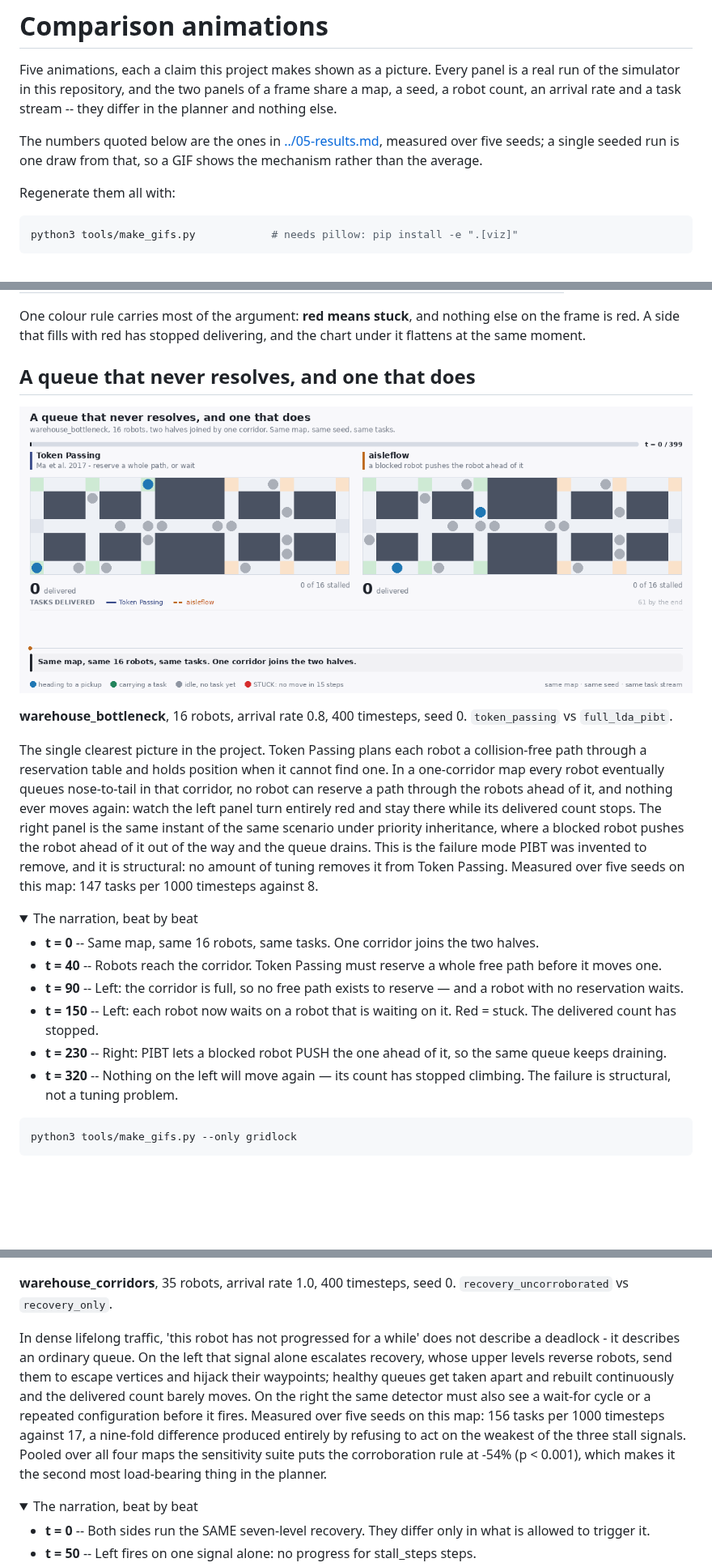
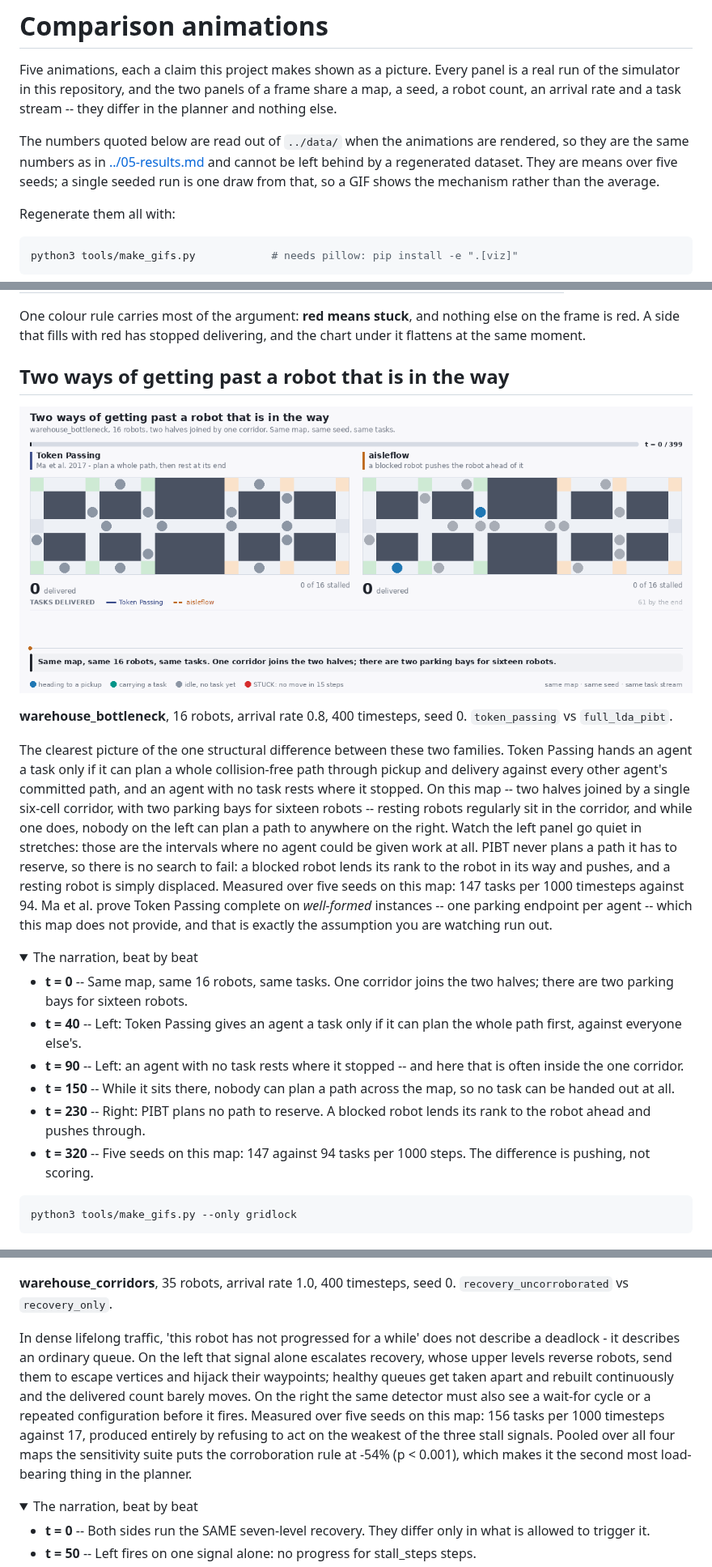
Before and after one commit to sinayanaik/aisleflow, a Markdown page: docs/gifs/README.md, 3 parts joined by grey strips. Shown at 81% size. Drawn GitHub-style; pictures changed too: docs/gifs/01-token-passing-gridlock.gif; folded sections open; blank space fills up the shorter version.

```diff
--- a/docs/gifs/README.md
+++ b/docs/gifs/README.md
@@ -5,9 +5,12 @@ Every panel is a real run of the simulator in this repository, and the two
 panels of a frame share a map, a seed, a robot count, an arrival rate and a
 task stream -- they differ in the planner and nothing else.
 
-The numbers quoted below are the ones in [../05-results.md](../05-results.md),
-measured over five seeds; a single seeded run is one draw from that, so a
-GIF shows the mechanism rather than the average.
+The numbers quoted below are read out of `../data/` when the animations
+are rendered, so they are the same numbers as in
+[../05-results.md](../05-results.md) and cannot be left behind by a
+regenerated dataset. They are means over five seeds; a single seeded run
+is one draw from that, so a GIF shows the mechanism rather than the
+average.
 
 Regenerate them all with:
 
@@ -36,5 +39,5 @@ One colour rule carries most of the argument: **red means stuck**, and
 nothing else on the frame is red. A side that fills with red has stopped
 delivering, and the chart under it flattens at the same moment.
 
-## A queue that never resolves, and one that does
+## Two ways of getting past a robot that is in the way
 
@@ -42,16 +45,16 @@ delivering, and the chart under it flattens at the same moment.
 
 **warehouse_bottleneck**, 16 robots, arrival rate 0.8, 400 timesteps, seed 0. `token_passing` vs `full_lda_pibt`.
 
-The single clearest picture in the project. Token Passing plans each robot a collision-free path through a reservation table and holds position when it cannot find one. In a one-corridor map every robot eventually queues nose-to-tail in that corridor, no robot can reserve a path through the robots ahead of it, and nothing ever moves again: watch the left panel turn entirely red and stay there while its delivered count stops. The right panel is the same instant of the same scenario under priority inheritance, where a blocked robot pushes the robot ahead of it out of the way and the queue drains. This is the failure mode PIBT was invented to remove, and it is structural: no amount of tuning removes it from Token Passing. Measured over five seeds on this map: 147 tasks per 1000 timesteps against 8.
+The clearest picture of the one structural difference between these two families. Token Passing hands an agent a task only if it can plan a whole collision-free path through pickup and delivery against every other agent's committed path, and an agent with no task rests where it stopped. On this map -- two halves joined by a single six-cell corridor, with two parking bays for sixteen robots -- resting robots regularly sit in the corridor, and while one does, nobody on the left can plan a path to anywhere on the right. Watch the left panel go quiet in stretches: those are the intervals where no agent could be given work at all. PIBT never plans a path it has to reserve, so there is no search to fail: a blocked robot lends its rank to the robot in its way and pushes, and a resting robot is simply displaced. Measured over five seeds on this map: 147 tasks per 1000 timesteps against 94. Ma et al. prove Token Passing complete on *well-formed* instances -- one parking endpoint per agent -- which this map does not provide, and that is exactly the assumption you are watching run out.
 
 <details><summary>The narration, beat by beat</summary>
 
-- **t = 0** -- Same map, same 16 robots, same tasks. One corridor joins the two halves.
-- **t = 40** -- Robots reach the corridor. Token Passing must reserve a whole free path before it moves one.
-- **t = 90** -- Left: the corridor is full, so no free path exists to reserve — and a robot with no reservation waits.
-- **t = 150** -- Left: each robot now waits on a robot that is waiting on it. Red = stuck. The delivered count has stopped.
-- **t = 230** -- Right: PIBT lets a blocked robot PUSH the one ahead of it, so the same queue keeps draining.
-- **t = 320** -- Nothing on the left will move again — its count has stopped climbing. The failure is structural, not a tuning problem.
+- **t = 0** -- Same map, same 16 robots, same tasks. One corridor joins the two halves; there are two parking bays for sixteen robots.
+- **t = 40** -- Left: Token Passing gives an agent a task only if it can plan the whole path first, against everyone else's.
+- **t = 90** -- Left: an agent with no task rests where it stopped -- and here that is often inside the one corridor.
+- **t = 150** -- While it sits there, nobody can plan a path across the map, so no task can be handed out at all.
+- **t = 230** -- Right: PIBT plans no path to reserve. A blocked robot lends its rank to the robot ahead and pushes through.
+- **t = 320** -- Five seeds on this map: 147 against 94 tasks per 1000 steps. The difference is pushing, not scoring.
 
 </details>
 
@@ -111,7 +114,7 @@ python3 tools/make_gifs.py --only rhcr
 
 **warehouse_corridors**, 35 robots, arrival rate 1.0, 400 timesteps, seed 0. `recovery_uncorroborated` vs `recovery_only`.
 
-In dense lifelong traffic, 'this robot has not progressed for a while' does not describe a deadlock - it describes an ordinary queue. On the left that signal alone escalates recovery, whose upper levels reverse robots, send them to escape vertices and hijack their waypoints; healthy queues get taken apart and rebuilt continuously and the delivered count barely moves. On the right the same detector must also see a wait-for cycle or a repeated configuration before it fires. Measured over five seeds on this map: 156 tasks per 1000 timesteps against 17, a nine-fold difference produced entirely by refusing to act on the weakest of the three stall signals. Pooled over all four maps the sensitivity suite puts the corroboration rule at -54% (p < 0.001), which makes it the second most load-bearing thing in the planner.
+In dense lifelong traffic, 'this robot has not progressed for a while' does not describe a deadlock - it describes an ordinary queue. On the left that signal alone escalates recovery, whose upper levels reverse robots, send them to escape vertices and hijack their waypoints; healthy queues get taken apart and rebuilt continuously and the delivered count barely moves. On the right the same detector must also see a wait-for cycle or a repeated configuration before it fires. Measured over five seeds on this map: 156 tasks per 1000 timesteps against 17, produced entirely by refusing to act on the weakest of the three stall signals. Pooled over all four maps the sensitivity suite puts the corroboration rule at -54% (p < 0.001), which makes it the second most load-bearing thing in the planner.
 
 <details><summary>The narration, beat by beat</summary>
 
```
Also changed, not shown: other parts of docs/gifs/README.md (+14 -14 lines), README.md (+16 -14 lines), docs/05-results.md (+10 -5 lines), docs/gifs/02-turning-cost-on-a-tight-floor.gif, docs/gifs/03-rhcr-replanning-stalls.gif, 4 other files.
